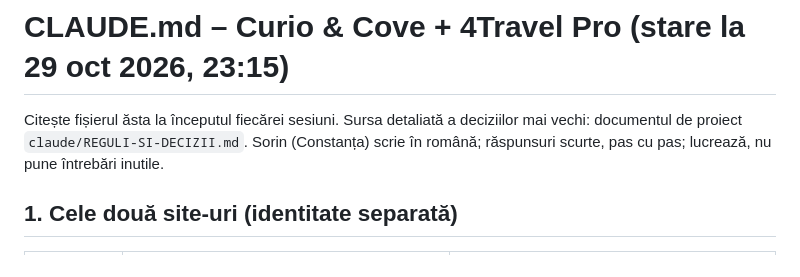
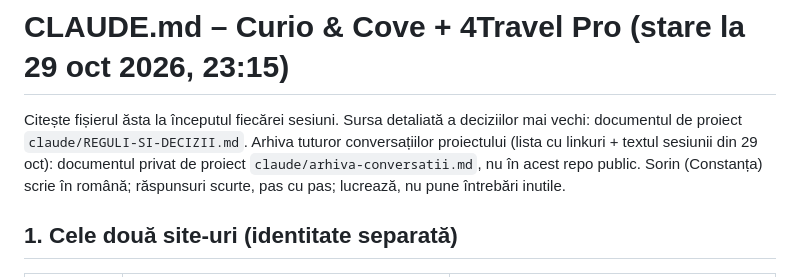
Before and after one commit to Niros79/curioandcove-media, a Markdown page: CLAUDE.md, the part around the change. GitHub-like rendering.

Commit message:
CLAUDE.md: trimitere la arhiva conversatiilor
Co-Authored-By: Claude Opus 5.5 <noreply@anthropic.com>
Claude-Session: https://claude.ai/code/session_01DY1U6vyv5ujkoUzhTTyRrY

```diff
--- a/CLAUDE.md
+++ b/CLAUDE.md
@@ -1,6 +1,7 @@
 # CLAUDE.md – Curio & Cove + 4Travel Pro (stare la 29 oct 2026, 23:15)
 
 Citește fișierul ăsta la începutul fiecărei sesiuni. Sursa detaliată a deciziilor mai vechi: documentul de proiect `claude/REGULI-SI-DECIZII.md`.
+Arhiva tuturor conversațiilor proiectului (lista cu linkuri + textul sesiunii din 29 oct): documentul privat de proiect `claude/arhiva-conversatii.md`, nu în acest repo public.
 Sorin (Constanța) scrie în română; răspunsuri scurte, pas cu pas; lucrează, nu pune întrebări inutile.
 
 ## 1. Cele două site-uri (identitate separată)
```
